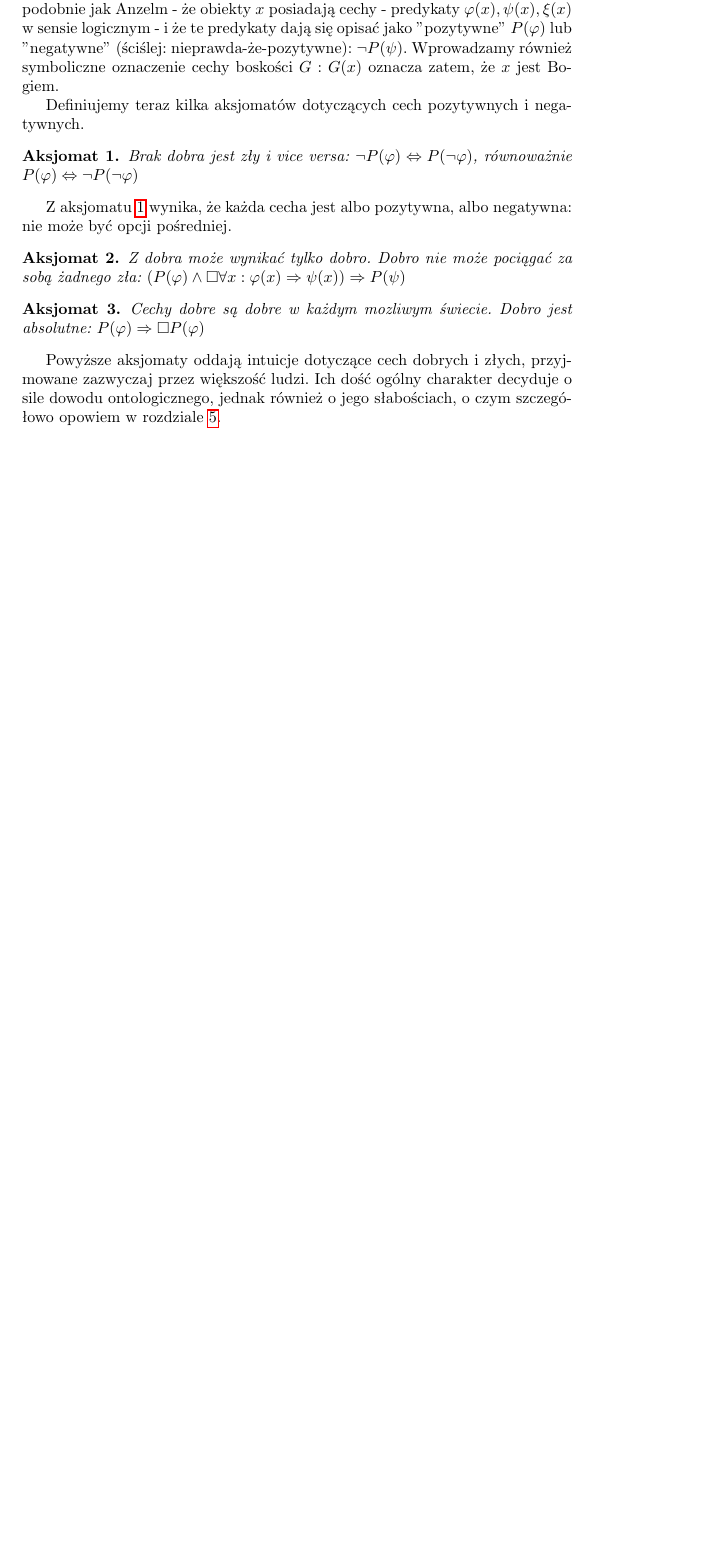
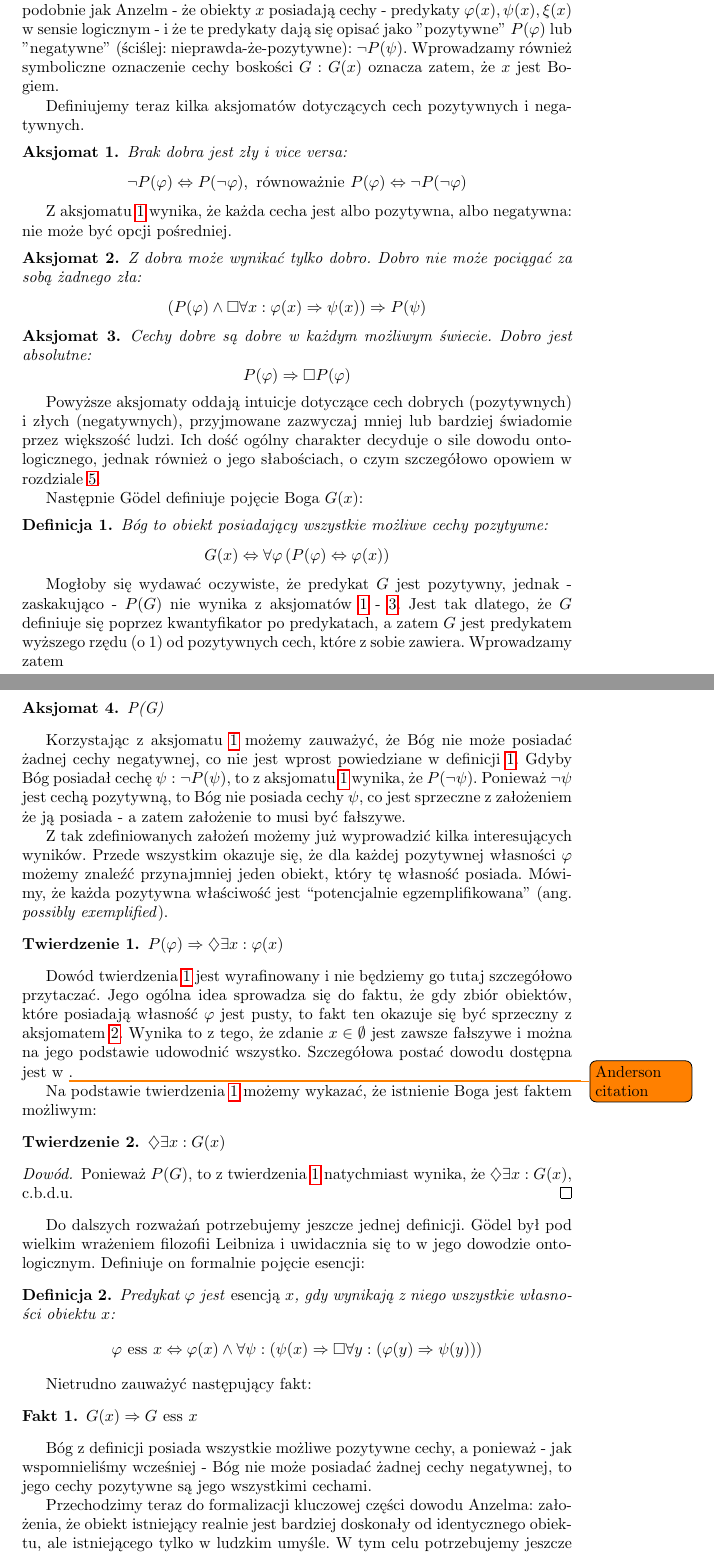
Before and after one commit to ArturB/FormalTheologyEssay, a LaTeX paper (teologia-formalna.tex): part of page 9 of 9 before the commit and two parts of pages 9 and 10 of 11 after it, the two joined at a grey line, cut so that both start at the same text, the shorter picture padded with empty space. Compiled offline with pdfLaTeX.

Commit message:
godel proof

```diff
--- a/teologia-formalna.tex
+++ b/teologia-formalna.tex
@@ -16,6 +16,10 @@
 \newtheorem{definition}{Definicja}
 \newtheorem{axiom}{Aksjomat}
 \newtheorem{axiom-g}{Aksjomat}
+\newtheorem{definition-g}{Definicja}
+\newtheorem{theorem-g}{Twierdzenie}
+\newtheorem{lemma}{Lemat}
+\newtheorem{corollary}{Fakt}
 
 \title{Od Anzelma do Gödla - dowód ontologiczny a logika modalna.}
 \author{Artur M. Brodzki}
@@ -183,7 +187,66 @@ Wymienione powyżej typy logik modalnych i ich aksjomaty były wykorzystywane w
 Poznaliśmy już potrzebne nam podstawy logiki modalnej, możemy więc przeanalizować dowód ontologiczny Gödla w jego pełnej postaci. Zakładamy najpierw - podobnie jak Anzelm - że obiekty $x$ posiadają cechy - predykaty $\varphi(x), \psi(x), \xi(x)$ w sensie logicznym - i że te predykaty dają się opisać jako "pozytywne" $P(\varphi)$ lub "negatywne" (ściślej: nieprawda-że-pozytywne): $\neg P(\psi)$. Wprowadzamy również symboliczne oznaczenie cechy boskości $G: G(x)$ oznacza zatem, że $x$ jest Bogiem.
 
 Definiujemy teraz kilka aksjomatów dotyczących cech pozytywnych i negatywnych.
-\begin{axiom-g} \label{axiom:1}
-	Brak dobra jest zły i vice versa: $\neg P(\varphi) \Leftrightarrow P(\neg \varphi)$, równoważnie $P(\varphi) \Leftrightarrow \neg P(\neg \varphi)$
+\begin{axiom-g} \label{axiom:godel1}
+	Brak dobra jest zły i vice versa:
+	\begin{equation*}
+	\neg P(\varphi) \Leftrightarrow P(\neg \varphi),\ \emph{równoważnie}\ P(\varphi) \Leftrightarrow \neg P(\neg \varphi)
+	\end{equation*}
 \end{axiom-g}
-Z aksjomatu \ref{axiom:1} wynika, że każda cecha jest albo pozytywna, albo negatywna: nie może być opcji pośredniej.
+Z aksjomatu \ref{axiom:godel1} wynika, że każda cecha jest albo pozytywna, albo negatywna: nie może być opcji pośredniej.
+\begin{axiom-g} \label{axiom:godel2}
+	Z dobra może wynikać tylko dobro. Dobro nie może pociągać za sobą żadnego zła:
+	\begin{equation*}
+	\left( P(\varphi) \wedge \Box \forall x: \varphi(x) \Rightarrow \psi(x) \right) \Rightarrow P(\psi)
+	\end{equation*}
+\end{axiom-g}
+\begin{axiom-g} \label{axiom:godel3}
+	Cechy dobre są dobre w każdym możliwym świecie. Dobro jest absolutne:
+	\begin{equation*}
+	P(\varphi) \Rightarrow \Box P(\varphi)
+	\end{equation*}
+\end{axiom-g}
+Powyższe aksjomaty oddają intuicje dotyczące cech dobrych (pozytywnych) i złych (negatywnych), przyjmowane zazwyczaj mniej lub bardziej świadomie przez większość ludzi. Ich dość ogólny charakter decyduje o sile dowodu ontologicznego, jednak również o jego słabościach, o czym szczegółowo opowiem w rozdziale \ref{sec:anderson-proof}.
+
+Następnie Gödel definiuje pojęcie Boga $G(x)$:
+\begin{definition-g} \label{def:godel1}
+	Bóg to obiekt posiadający wszystkie możliwe cechy pozytywne:
+	\begin{equation*}
+	G(x) \Leftrightarrow \forall \varphi \left( P(\varphi) \Leftrightarrow \varphi(x) \right)
+	\end{equation*}
+\end{definition-g}
+Mogłoby się wydawać oczywiste, że predykat $G$ jest pozytywny, jednak - zaskakująco - $P(G)$ nie wynika z aksjomatów \ref{axiom:godel1} - \ref{axiom:godel3}. Jest tak dlatego, że $G$ definiuje się poprzez kwantyfikator po predykatach, a zatem $G$ jest predykatem wyższego rzędu (o 1) od pozytywnych cech, które z sobie zawiera. Wprowadzamy zatem
+\begin{axiom-g} \label{axiom:godel4}
+	P(G)
+\end{axiom-g}
+Korzystając z aksjomatu \ref{axiom:godel1} możemy zauważyć, że Bóg nie może posiadać żadnej cechy negatywnej, co nie jest wprost powiedziane w definicji \ref{def:godel1}. Gdyby Bóg posiadał cechę $\psi: \neg P(\psi)$, to z aksjomatu \ref{axiom:godel1} wynika, że $P(\neg \psi)$. Ponieważ $\neg \psi$ jest cechą pozytywną, to Bóg nie posiada cechy $\psi$, co jest sprzeczne z założeniem że ją posiada - a zatem założenie to musi być fałszywe.
+
+Z tak zdefiniowanych założeń możemy już wyprowadzić kilka interesujących wyników. Przede wszystkim okazuje się, że dla każdej pozytywnej własności $\varphi$ możemy znaleźć przynajmniej jeden obiekt, który tę własność posiada. Mówimy, że każda pozytywna właściwość jest \say{potencjalnie egzemplifikowana} (ang. \emph{possibly exemplified}).
+\begin{theorem-g} \label{th:godel1}
+	$P(\varphi) \Rightarrow \diamondsuit \exists x: \varphi(x)$
+\end{theorem-g}
+Dowód twierdzenia \ref{th:godel1} jest wyrafinowany i nie będziemy go tutaj szczegółowo przytaczać. Jego ogólna idea sprowadza się do faktu, że gdy zbiór obiektów, które posiadają własność $\varphi$ jest pusty, to fakt ten okazuje się być sprzeczny z aksjomatem \ref{axiom:godel2}. Wynika to z tego, że zdanie $x \in \emptyset$ jest zawsze fałszywe i można na jego podstawie udowodnić wszystko. Szczegółowa postać dowodu dostępna jest w \todo{Anderson citation}.
+
+Na podstawie twierdzenia \ref{th:godel1} możemy wykazać, że istnienie Boga jest faktem możliwym:
+\begin{theorem-g} \label{th:godel2}
+	$\diamondsuit \exists x: G(x)$
+\end{theorem-g}
+\begin{proof}
+	Ponieważ $P(G)$, to z twierdzenia \ref{th:godel1} natychmiast wynika, że $\diamondsuit \exists x: G(x)$, c.b.d.u.
+\end{proof}
+
+Do dalszych rozważań potrzebujemy jeszcze jednej definicji. Gödel był pod wielkim wrażeniem filozofii Leibniza i uwidacznia się to w jego dowodzie ontologicznym. Definiuje on formalnie pojęcie esencji:
+\begin{definition-g}
+	Predykat $\varphi$ jest \emph{esencją} $x$, gdy wynikają z niego wszystkie własności obiektu $x$:
+	\begin{equation*}
+	\varphi\ \emph{ess}\ x \Leftrightarrow \varphi(x) \wedge \forall \psi: \left( \psi(x) \Rightarrow \Box \forall y: \left( \varphi(y) \Rightarrow \psi(y) \right) \right)
+	\end{equation*}
+\end{definition-g}
+Nietrudno zauważyć następujący fakt:
+\begin{corollary}
+	$G(x) \Rightarrow G\ \emph{ess}\ x$
+\end{corollary}
+Bóg z definicji posiada wszystkie możliwe pozytywne cechy, a ponieważ - jak wspomnieliśmy wcześniej - Bóg nie może posiadać żadnej cechy negatywnej, to jego cechy pozytywne są jego wszystkimi cechami.
+
+Przechodzimy teraz do formalizacji kluczowej części dowodu Anzelma: założenia, że obiekt istniejący realnie jest bardziej doskonały od identycznego obiektu, ale istniejącego tylko w ludzkim umyśle. W tym celu potrzebujemy jeszcze jednej definicji:
+\begin{definition-g}
@@ -190,7 +259,3 @@ Z aksjomatu \ref{axiom:1} wynika, że każda cecha jest albo pozytywna, albo neg
 \begin{axiom-g}
-	Z dobra może wynikać tylko dobro. Dobro nie może pociągać za sobą żadnego zła: $\left( P(\varphi) \wedge \Box \forall x: \varphi(x) \Rightarrow \psi(x) \right) \Rightarrow P(\psi)$
+	P(E)
 \end{axiom-g}
-\begin{axiom-g}
-	Cechy dobre są dobre w każdym mozliwym świecie. Dobro jest absolutne: $P(\varphi) \Rightarrow \Box P(\varphi)$
-\end{axiom-g}
-Powyższe aksjomaty oddają intuicje dotyczące cech dobrych i złych, przyjmowane zazwyczaj przez większość ludzi. Ich dość ogólny charakter decyduje o sile dowodu ontologicznego, jednak również o jego słabościach, o czym szczegółowo opowiem w rozdziale \ref{sec:anderson-proof}.
```
Also changed, not shown: teologia-formalna.pdf, teologia-formalna.tex (29 more changed lines), 3 other files.
